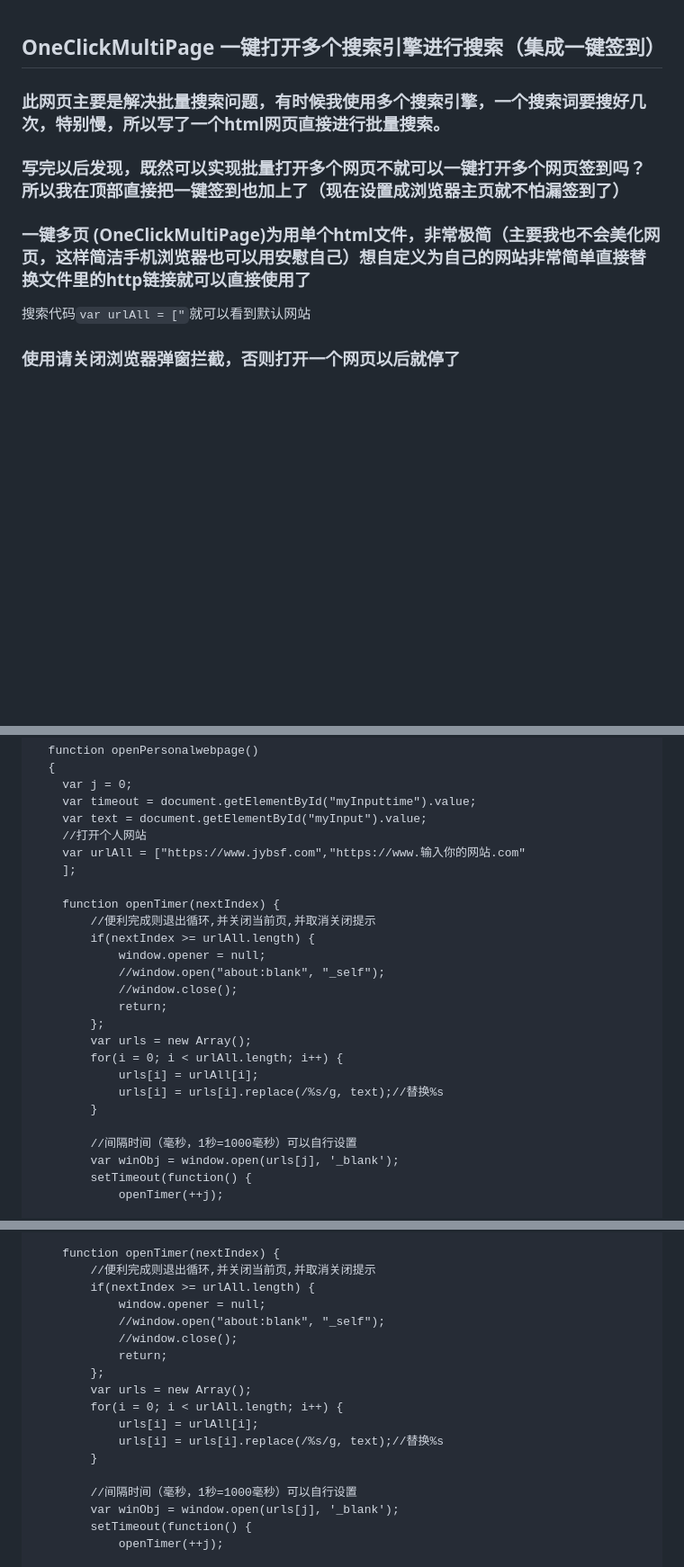
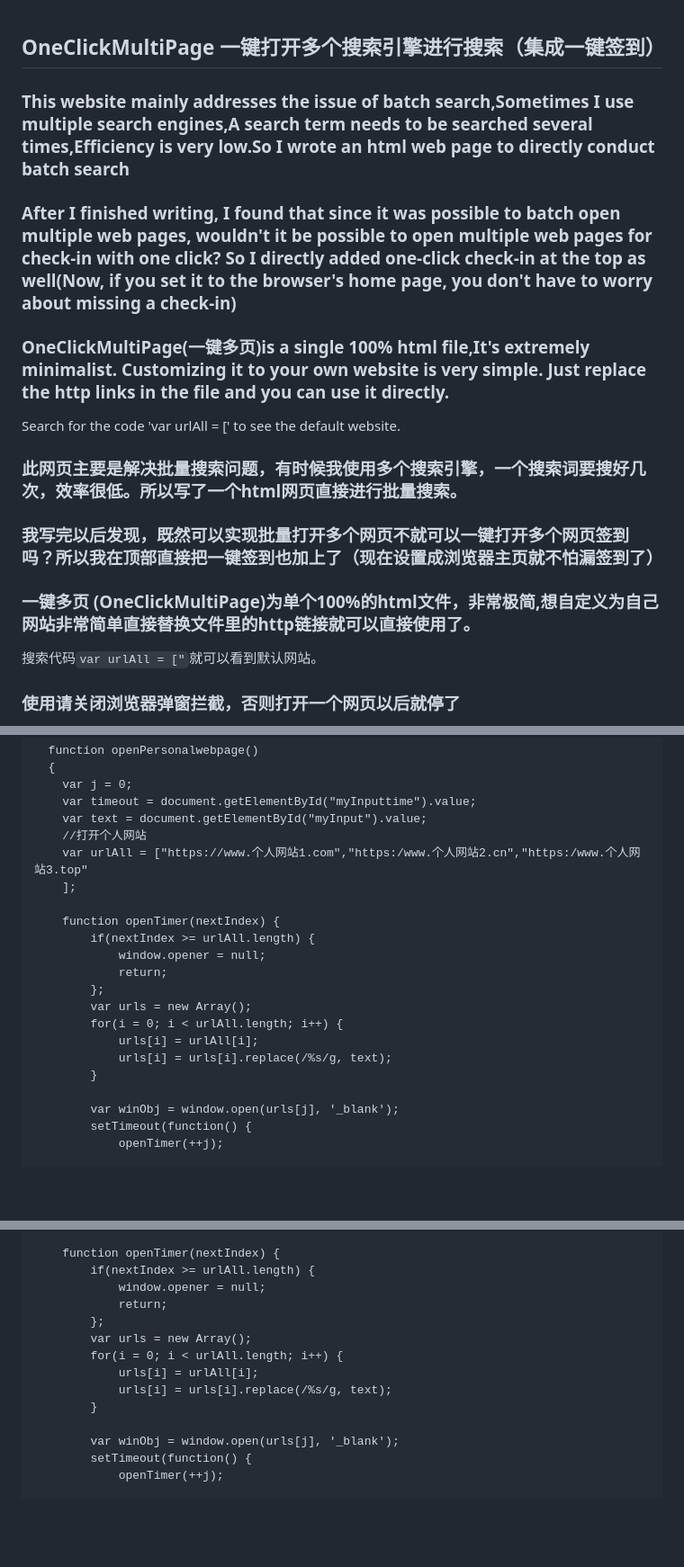
Before and after one commit to nihongvfx/OneClickMultiPage, a Markdown page: README.md, 3 parts joined by grey strips. Shown at 90% size. GitHub-like rendering; blank space fills up the shorter version.

```diff
--- a/README.md
+++ b/README.md
@@ -1,13 +1,19 @@
 ## OneClickMultiPage 一键打开多个搜索引擎进行搜索（集成一键签到）
+### This website mainly addresses the issue of batch search,Sometimes I use multiple search engines,A search term needs to be searched several times,Efficiency is very low.So I wrote an html web page to directly conduct batch search
 
-### 此网页主要是解决批量搜索问题，有时候我使用多个搜索引擎，一个搜索词要搜好几次，特别慢，所以写了一个html网页直接进行批量搜索。
+### After I finished writing, I found that since it was possible to batch open multiple web pages, wouldn't it be possible to open multiple web pages for check-in with one click? So I directly added one-click check-in at the top as well(Now, if you set it to the browser's home page, you don't have to worry about missing a check-in)
 
-### 写完以后发现，既然可以实现批量打开多个网页不就可以一键打开多个网页签到吗？所以我在顶部直接把一键签到也加上了（现在设置成浏览器主页就不怕漏签到了）
+### OneClickMultiPage(一键多页)is a single 100% html file,It's extremely minimalist. Customizing it to your own website is very simple. Just replace the http links in the file and you can use it directly.
 
-### 一键多页 (OneClickMultiPage)为用单个html文件，非常极简（主要我也不会美化网页，这样简洁手机浏览器也可以用安慰自己）想自定义为自己的网站非常简单直接替换文件里的http链接就可以直接使用了
+Search for the code 'var urlAll = [' to see the default website.
 
-搜索代码`var urlAll = ["`就可以看到默认网站
+### 此网页主要是解决批量搜索问题，有时候我使用多个搜索引擎，一个搜索词要搜好几次，效率很低。所以写了一个html网页直接进行批量搜索。
 
+### 我写完以后发现，既然可以实现批量打开多个网页不就可以一键打开多个网页签到吗？所以我在顶部直接把一键签到也加上了（现在设置成浏览器主页就不怕漏签到了）
+
+### 一键多页 (OneClickMultiPage)为单个100%的html文件，非常极简,想自定义为自己网站非常简单直接替换文件里的http链接就可以直接使用了。
+
+搜索代码`var urlAll = ["`就可以看到默认网站。
 
 
 ### 使用请关闭浏览器弹窗拦截，否则打开一个网页以后就停了
@@ -66,24 +190,20 @@
 	var timeout = document.getElementById("myInputtime").value;
 	var text = document.getElementById("myInput").value;
 	//打开个人网站
-	var urlAll = ["https://www.jybsf.com","https://www.输入你的网站.com"
+	var urlAll = ["https://www.个人网站1.com","https:/www.个人网站2.cn","https:/www.个人网站3.top"
 	];
 
 	function openTimer(nextIndex) {
-		//便利完成则退出循环,并关闭当前页,并取消关闭提示
 		if(nextIndex >= urlAll.length) {
 			window.opener = null;
-			//window.open("about:blank", "_self");
-			//window.close();
 			return;
 		};
 		var urls = new Array();
 		for(i = 0; i < urlAll.length; i++) {
 			urls[i] = urlAll[i];
-			urls[i] = urls[i].replace(/%s/g, text);//替换%s
+			urls[i] = urls[i].replace(/%s/g, text);
 		}
 
-		//间隔时间（毫秒，1秒=1000毫秒）可以自行设置
 		var winObj = window.open(urls[j], '_blank');
 		setTimeout(function() {
 			openTimer(++j);
@@ -102,20 +222,16 @@
 	var urlAll = ["https://www.bing.com/search?q=%s","https://www.google.com.hk/search?q=%s","https://www.baidu.com/s?wd=%s","http://www.zhihu.com/search?q=%s","https://yandex.com/search/?text=%s"];
 
 	function openTimer(nextIndex) {
-		//便利完成则退出循环,并关闭当前页,并取消关闭提示
 		if(nextIndex >= urlAll.length) {
 			window.opener = null;
-			//window.open("about:blank", "_self");
-			//window.close();
 			return;
 		};
 		var urls = new Array();
 		for(i = 0; i < urlAll.length; i++) {
 			urls[i] = urlAll[i];
-			urls[i] = urls[i].replace(/%s/g, text);//替换%s
+			urls[i] = urls[i].replace(/%s/g, text);
 		}
 
-		//间隔时间（毫秒，1秒=1000毫秒）可以自行设置
 		var winObj = window.open(urls[j], '_blank');
 		setTimeout(function() {
 			openTimer(++j);
```
Also changed, not shown: other parts of README.md (+162 -52 lines).
